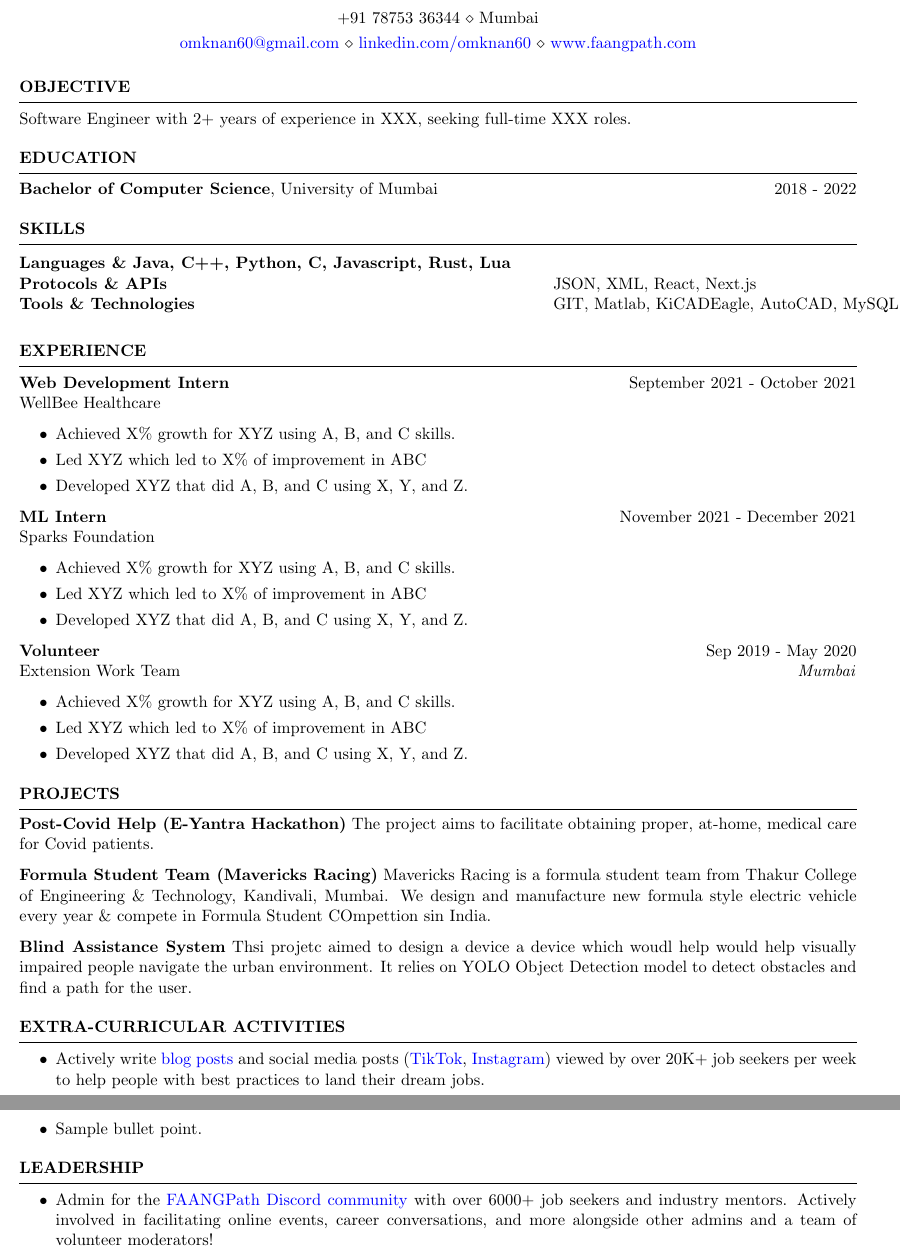
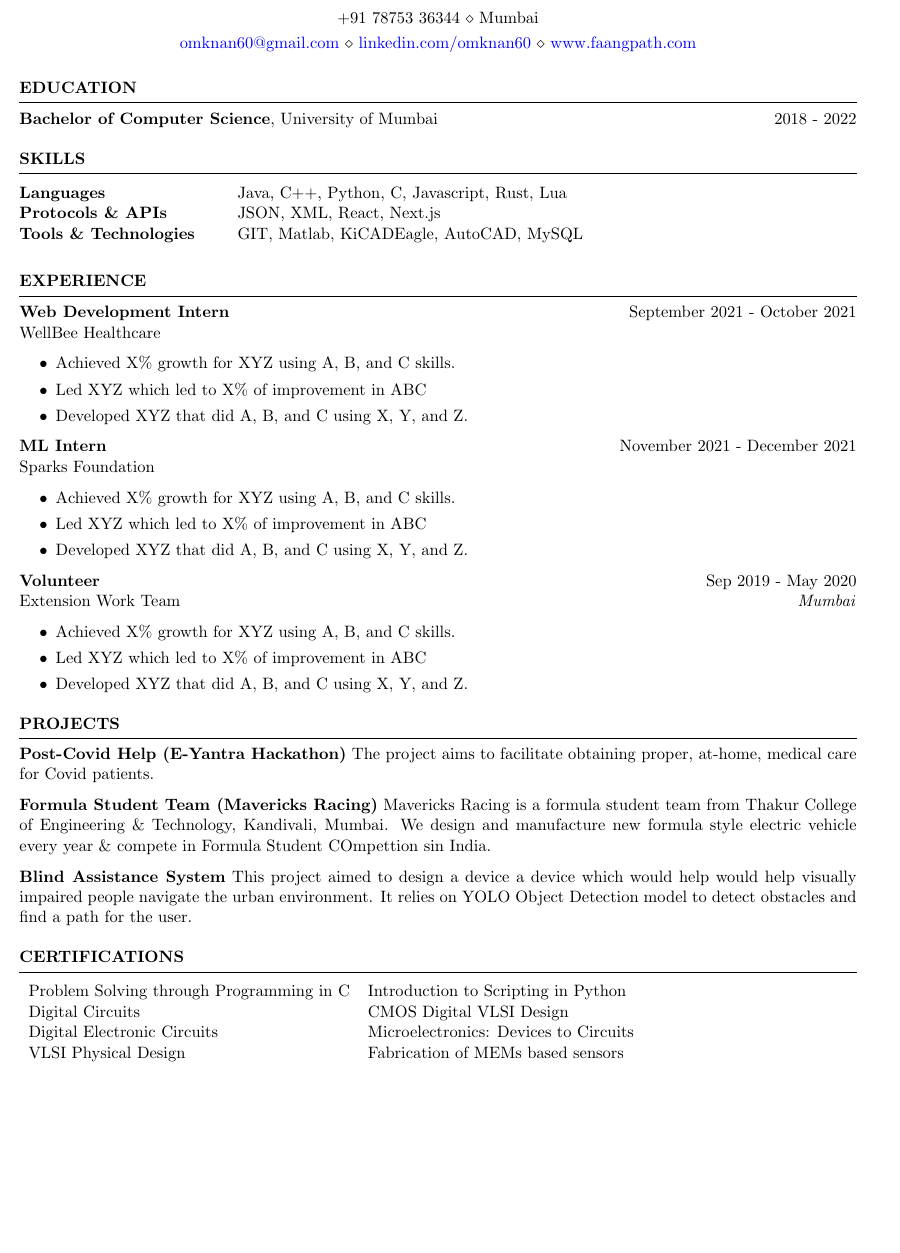
Before and after one commit to omknan60/Resume, a LaTeX CV (resume_faangpath.tex): two parts of pages 1 and 2 of 2 before the commit and part of the page after it, the two joined at a grey line, cut so that both start at the same text, the shorter picture padded with empty space. Compiled offline with pdfLaTeX.

Commit message:
updated sometings

```diff
--- a/resume_faangpath.tex
+++ b/resume_faangpath.tex
@@ -10,16 +10,16 @@
 
 \begin{document}
 
-%----------------------------------------------------------------------------------------
-%	OBJECTIVE
-%----------------------------------------------------------------------------------------
-
-\begin{rSection}{OBJECTIVE}
-
-{Software Engineer with 2+ years of experience in XXX, seeking full-time XXX roles.}
-
-
-\end{rSection}
+% %----------------------------------------------------------------------------------------
+% %	OBJECTIVE
+% %----------------------------------------------------------------------------------------
+%
+% \begin{rSection}{OBJECTIVE}
+%
+% {Software Engineer with 2+ years of experience in XXX, seeking full-time XXX roles.}
+%
+%
+% \end{rSection}
 %----------------------------------------------------------------------------------------
 %	EDUCATION SECTION
 %----------------------------------------------------------------------------------------
@@ -40,7 +40,7 @@
 \begin{rSection}{SKILLS}
 
 \begin{tabular}{ @{} >{\bfseries}l @{\hspace{6ex}} l }
-Languages \& Java, C++, Python, C, Javascript, Rust, Lua\\
+Languages & Java, C++, Python, C, Javascript, Rust, Lua\\
 Protocols \& APIs & JSON, XML, React, Next.js\\
 Tools \& Technologies & GIT, Matlab, KiCAD\/Eagle, AutoCAD, MySQL\\
 \end{tabular}\\
@@ -85,27 +85,39 @@ Extension Work Team \hfill \textit{Mumbai}
 \vspace{-1.25em}
 \item \textbf{Post-Covid Help (E-Yantra Hackathon)} {The project aims to facilitate obtaining proper, at-home, medical care for Covid patients.}}
 \item \textbf{Formula Student Team (Mavericks Racing)} {Mavericks Racing is a formula student team from Thakur College of Engineering \& Technology, Kandivali, Mumbai. We design and manufacture new formula style electric vehicle every year \& compete in Formula Student COmpettion sin India.}
-\item \textbf{Blind Assistance System} {Thsi projetc aimed to design a device a device which woudl help would help visually impaired people navigate the urban environment. It relies on YOLO Object Detection model to detect obstacles and find a path for the user.}
+\item \textbf{Blind Assistance System} {This project aimed to design a device a device which would help would help visually impaired people navigate the urban environment. It relies on YOLO Object Detection model to detect obstacles and find a path for the user.}
 \end{rSection}
 
-%----------------------------------------------------------------------------------------
-\begin{rSection}{Extra-Curricular Activities}
-\begin{itemize}
-    \item 	Actively write \href{https://www.faangpath.com/blog/}{blog posts} and social media posts (\href{https://www.tiktok.com/@faangpath}{TikTok}, \href{https://www.instagram.com/faangpath/?hl=en}{Instagram}) viewed by over 20K+ job seekers per week to help people with best practices to land their dream jobs.
-    \item	Sample bullet point.
-\end{itemize}
+\begin{rSection}{CERTIFICATIONS}
+
+\begin{flushleft}
+\begin{tabular}{ l l }
+Problem Solving through Programming in C & Introduction to Scripting in Python \\
+Digital Circuits & CMOS Digital VLSI Design \\
+Digital Electronic Circuits & Microelectronics: Devices to Circuits \\
+VLSI Physical Design & Fabrication of MEMs based sensors
+\end{tabular}
+\end{flushleft}
 
 
-\end{rSection}
-
-%----------------------------------------------------------------------------------------
-\begin{rSection}{Leadership}
-\begin{itemize}
-    \item Admin for the \href{https://discord.com/invite/WWbjEaZ}{FAANGPath Discord community} with over 6000+ job seekers and industry mentors. Actively involved in facilitating online events, career conversations, and more alongside other admins and a team of volunteer moderators!
-\end{itemize}
-
-
-\end{rSection}
-
-
+% %----------------------------------------------------------------------------------------
+% \begin{rSection}{Extra-Curricular Activities}
+% \begin{itemize}
+%     \item 	Actively write \href{https://www.faangpath.com/blog/}{blog posts} and social media posts (\href{https://www.tiktok.com/@faangpath}{TikTok}, \href{https://www.instagram.com/faangpath/?hl=en}{Instagram}) viewed by over 20K+ job seekers per week to help people with best practices to land their dream jobs.
+%     \item	Sample bullet point.
+% \end{itemize}
+%
+%
+% \end{rSection}
+%
+% %----------------------------------------------------------------------------------------
+% \begin{rSection}{Leadership}
+% \begin{itemize}
+%     \item Admin for the \href{https://discord.com/invite/WWbjEaZ}{FAANGPath Discord community} with over 6000+ job seekers and industry mentors. Actively involved in facilitating online events, career conversations, and more alongside other admins and a team of volunteer moderators!
+% \end{itemize}
+%
+%
+% \end{rSection}
+%
+%
 \end{document}
```
Also changed, not shown: resume_faangpath.tex (2 more changed lines).
